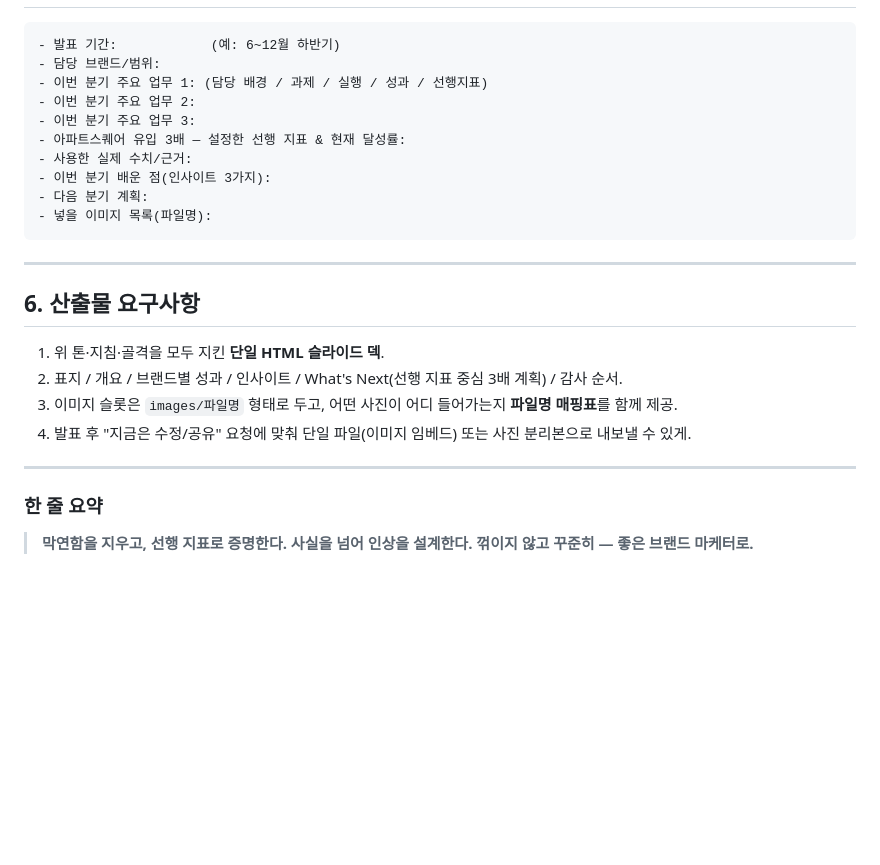
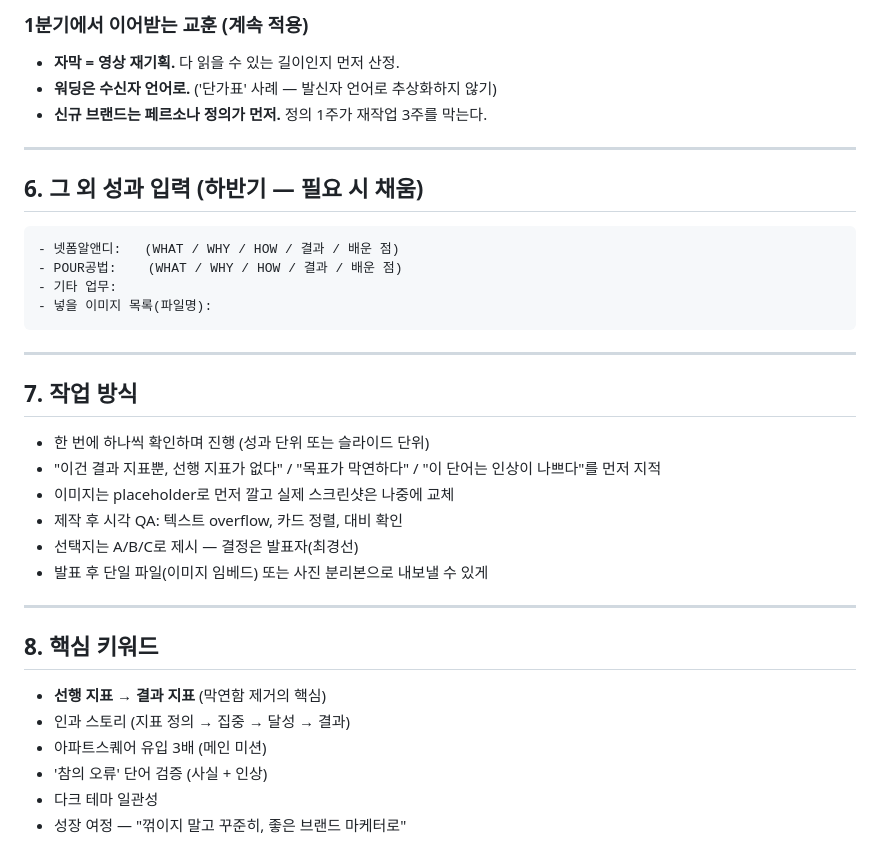
Before and after one commit to netformrnd-lab/-, a Markdown page: 다음분기_마스터프롬프트.md, the part around one of its changes. GitHub-like rendering; blank space fills up the shorter version.

Commit message:
마스터 프롬프트를 1Q 작업 컨텍스트 형식으로 재작성(하반기·선행지표 중심)
https://claude.ai/code/session_01GipzNPEcxkEPUFWFgW6cWe

````diff
--- a/다음분기_마스터프롬프트.md
+++ b/다음분기_마스터프롬프트.md
@@ -75,27 +137,37 @@
+### 1분기에서 이어받는 교훈 (계속 적용)
+- **자막 = 영상 재기획.** 다 읽을 수 있는 길이인지 먼저 산정.
+- **워딩은 수신자 언어로.** ('단가표' 사례 — 발신자 언어로 추상화하지 않기)
+- **신규 브랜드는 페르소나 정의가 먼저.** 정의 1주가 재작업 3주를 막는다.
+
+---
+
+## 6. 그 외 성과 입력 (하반기 — 필요 시 채움)
 
 ```
-- 발표 기간:            (예: 6~12월 하반기)
-- 담당 브랜드/범위:
-- 이번 분기 주요 업무 1: (담당 배경 / 과제 / 실행 / 성과 / 선행지표)
-- 이번 분기 주요 업무 2:
-- 이번 분기 주요 업무 3:
-- 아파트스퀘어 유입 3배 — 설정한 선행 지표 & 현재 달성률:
-- 사용한 실제 수치/근거:
-- 이번 분기 배운 점(인사이트 3가지):
-- 다음 분기 계획:
+- 넷폼알앤디:   (WHAT / WHY / HOW / 결과 / 배운 점)
+- POUR공법:    (WHAT / WHY / HOW / 결과 / 배운 점)
+- 기타 업무:
 - 넣을 이미지 목록(파일명):
 ```
 
 ---
 
-## 6. 산출물 요구사항
+## 7. 작업 방식
 
-1. 위 톤·지침·골격을 모두 지킨 **단일 HTML 슬라이드 덱**.
-2. 표지 / 개요 / 브랜드별 성과 / 인사이트 / What's Next(선행 지표 중심 3배 계획) / 감사 순서.
-3. 이미지 슬롯은 `images/파일명` 형태로 두고, 어떤 사진이 어디 들어가는지 **파일명 매핑표**를 함께 제공.
-4. 발표 후 "지금은 수정/공유" 요청에 맞춰 단일 파일(이미지 임베드) 또는 사진 분리본으로 내보낼 수 있게.
+- 한 번에 하나씩 확인하며 진행 (성과 단위 또는 슬라이드 단위)
+- "이건 결과 지표뿐, 선행 지표가 없다" / "목표가 막연하다" / "이 단어는 인상이 나쁘다"를 먼저 지적
+- 이미지는 placeholder로 먼저 깔고 실제 스크린샷은 나중에 교체
+- 제작 후 시각 QA: 텍스트 overflow, 카드 정렬, 대비 확인
+- 선택지는 A/B/C로 제시 — 결정은 발표자(최경선)
+- 발표 후 단일 파일(이미지 임베드) 또는 사진 분리본으로 내보낼 수 있게
 
 ---
 
-### 한 줄 요약
-> **막연함을 지우고, 선행 지표로 증명한다. 사실을 넘어 인상을 설계한다. 꺾이지 않고 꾸준히 — 좋은 브랜드 마케터로.**
+## 8. 핵심 키워드
+
+- **선행 지표 → 결과 지표** (막연함 제거의 핵심)
+- 인과 스토리 (지표 정의 → 집중 → 달성 → 결과)
+- 아파트스퀘어 유입 3배 (메인 미션)
+- '참의 오류' 단어 검증 (사실 + 인상)
+- 다크 테마 일관성
+- 성장 여정 — "꺾이지 말고 꾸준히, 좋은 브랜드 마케터로"
````
Also changed, not shown: other parts of 다음분기_마스터프롬프트.md (+111 -49 lines).
